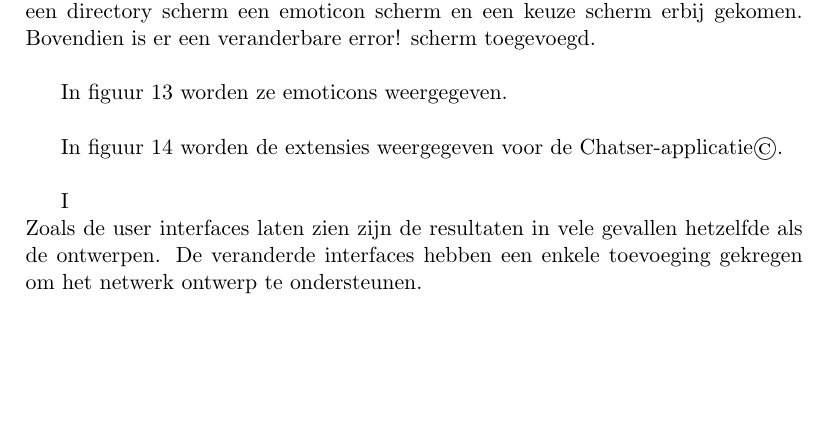
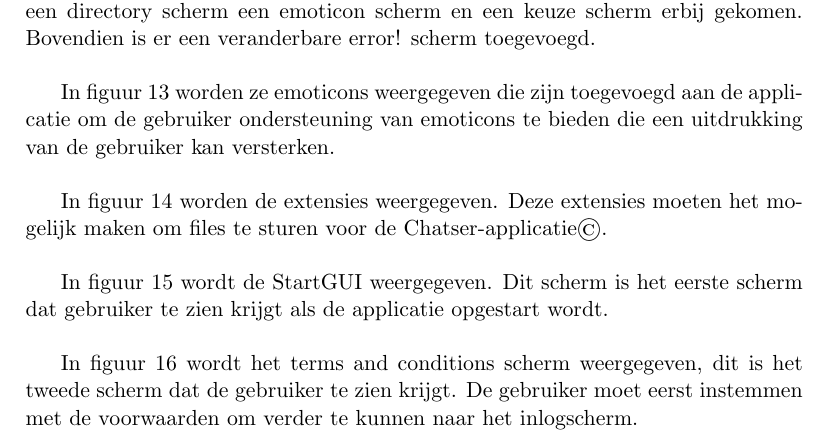
Before and after one commit to Josje1993/Project-Mod-3, a LaTeX document (Verslag.tex): part of page 18 of 21, cut so that both start at the same text, the shorter picture padded with empty space. Compiled offline with pdfLaTeX.

Commit message:
fuck my life!

```diff
--- a/Verslag.tex
+++ b/Verslag.tex
@@ -304,7 +304,7 @@ De gemaakte chat windows lijken veel op de schets dat gemaakt is. Er was geen sc
 \noindent Er zijn wat extra windows bijgekomen. Dit zijn de startscherm, de terms and conditions scherm,  een connect account scherm en een inlog scherm. Ook zijn er een directory scherm een emoticon scherm en een keuze scherm erbij gekomen. Bovendien is er een veranderbare error! scherm toegevoegd.
 \\
 
-In figuur 13 worden ze emoticons weergegeven.
+In figuur 13 worden ze emoticons weergegeven die zijn toegevoegd aan de applicatie om de gebruiker ondersteuning van emoticons te bieden die een uitdrukking van de gebruiker kan versterken.
 %overige schermen%
 \begin{figure}[ht]
 \begin{center}
@@ -315,7 +315,7 @@ In figuur 13 worden ze emoticons weergegeven.
 \end{figure}
 \\
 
-In figuur 14 worden de extensies weergegeven voor de Chatser-applicatie\small\textcopyright.
+In figuur 14 worden de extensies weergegeven. Deze extensies moeten het mogelijk maken om files te sturen voor de Chatser-applicatie\small\textcopyright.
 \begin{figure}[h]
 \begin{center}
 \includegraphics[width = 60mm]{chatser_extentions}
@@ -325,7 +325,7 @@ In figuur 14 worden de extensies weergegeven voor de Chatser-applicatie\small\te
 \end{figure}
 \\
 
-I
+In figuur 15 wordt de StartGUI weergegeven. Dit scherm is het eerste scherm dat gebruiker te zien krijgt als de applicatie opgestart wordt.
 \begin{figure}[h]
 \begin{center}
 \includegraphics[width = 60mm]{StartGUI}
@@ -333,6 +333,9 @@ I
 \label{figure015}
 \end{center}
 \end{figure}
+\\
+
+In figuur 16 wordt het terms and conditions scherm weergegeven, dit is het tweede scherm dat de gebruiker te zien krijgt. De gebruiker moet eerst instemmen met de voorwaarden om verder te kunnen naar het inlogscherm. \newpage
 
 \begin{figure}[h]
 \begin{center}
@@ -342,7 +345,6 @@ I
 \end{center}
 \end{figure}
 
-\noindent Zoals de user interfaces laten zien zijn de resultaten in vele gevallen hetzelfde als de ontwerpen. De veranderde interfaces hebben een enkele toevoeging gekregen om het netwerk ontwerp te ondersteunen.
 \newpage
 
 \section{Conclusie}
```
